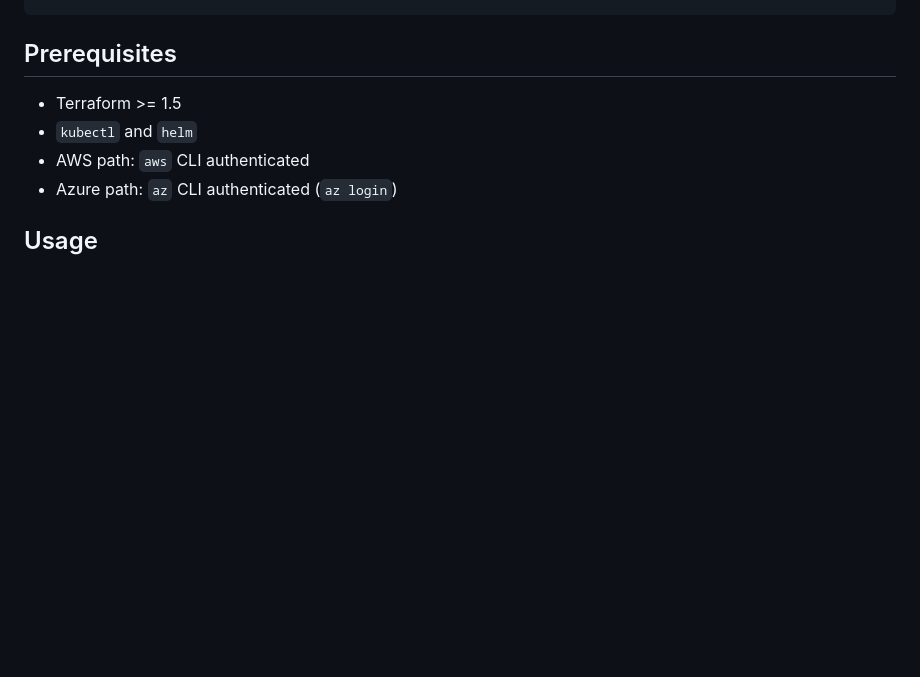
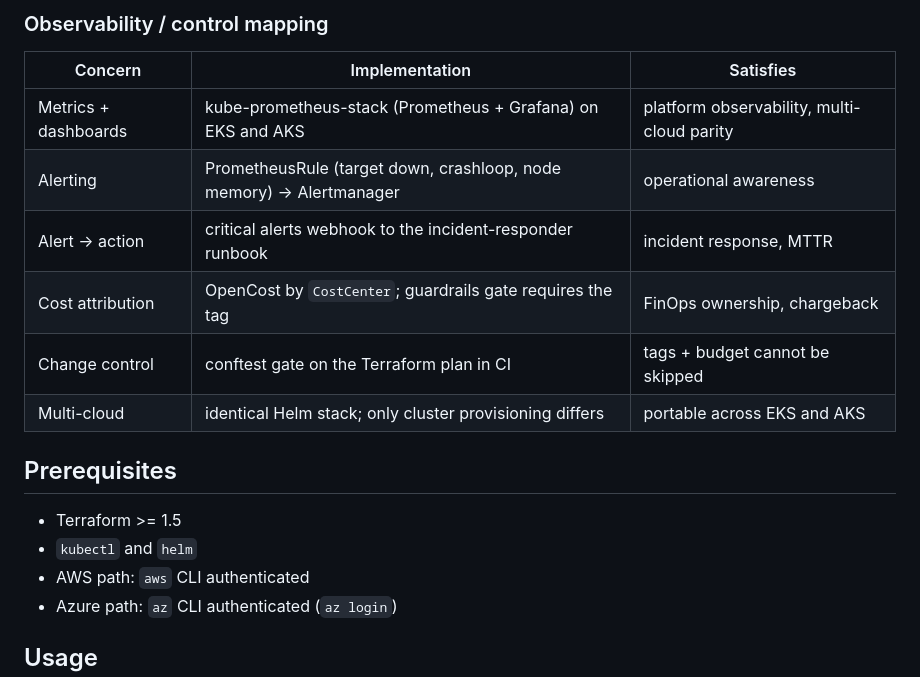
Before and after one commit to jordann6/observability-stack, a Markdown page: README.md, the part around one of its changes. Rendered like a GitHub page; blank space fills up the shorter version.

```diff
--- a/README.md
+++ b/README.md
@@ -73,3 +101,14 @@ observability-stack/
+### Observability / control mapping
+
+| Concern | Implementation | Satisfies |
+| --- | --- | --- |
+| Metrics + dashboards | kube-prometheus-stack (Prometheus + Grafana) on EKS and AKS | platform observability, multi-cloud parity |
+| Alerting | PrometheusRule (target down, crashloop, node memory) -> Alertmanager | operational awareness |
+| Alert -> action | critical alerts webhook to the incident-responder runbook | incident response, MTTR |
+| Cost attribution | OpenCost by `CostCenter`; guardrails gate requires the tag | FinOps ownership, chargeback |
+| Change control | conftest gate on the Terraform plan in CI | tags + budget cannot be skipped |
+| Multi-cloud | identical Helm stack; only cluster provisioning differs | portable across EKS and AKS |
+
 ## Prerequisites
 
 - Terraform >= 1.5
```
Also changed, not shown: other parts of README.md (+29 -1 lines), .github/PULL_REQUEST_TEMPLATE.md (added, +26 -0 lines), docs/adr/0000-template.md (added, +28 -0 lines), docs/architecture.png (added), 7 other files.
